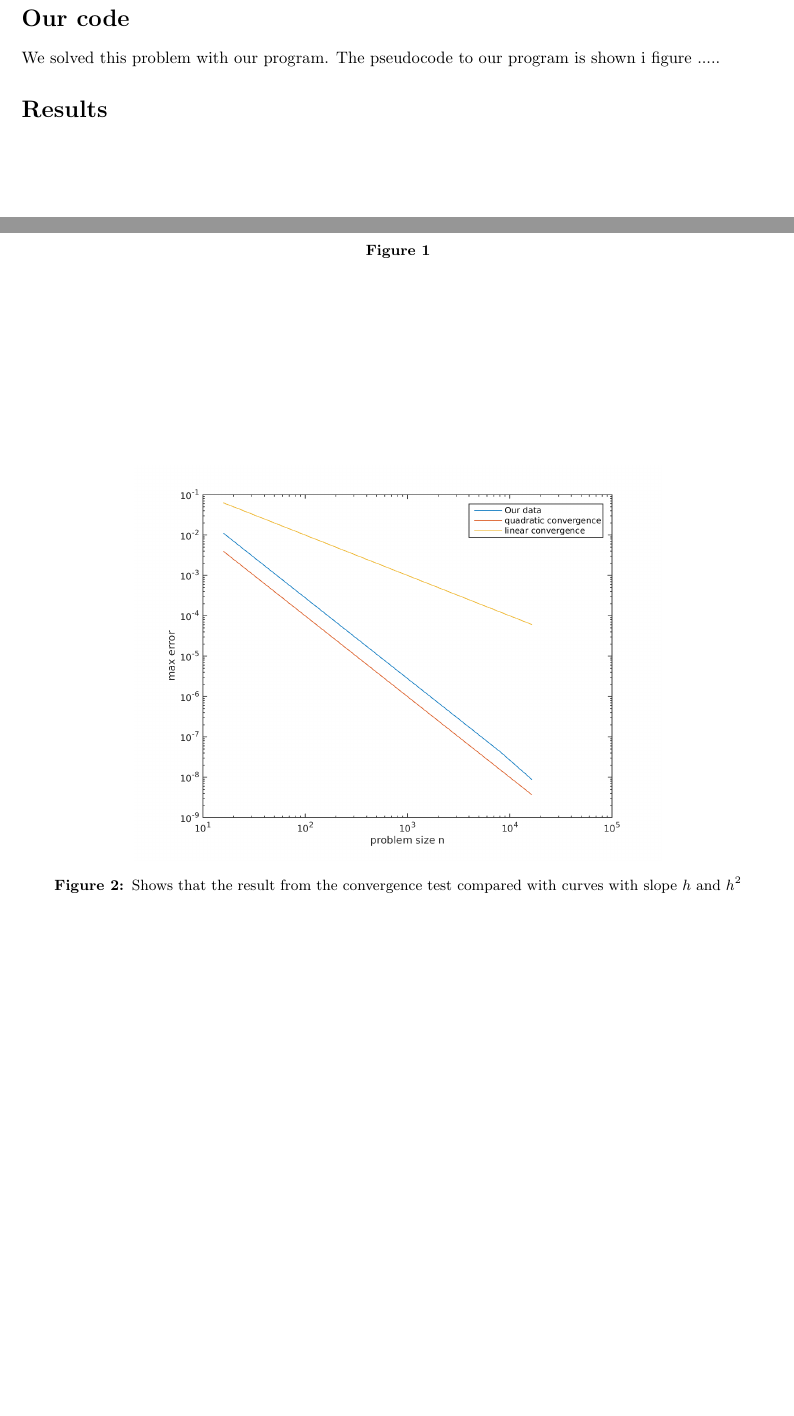
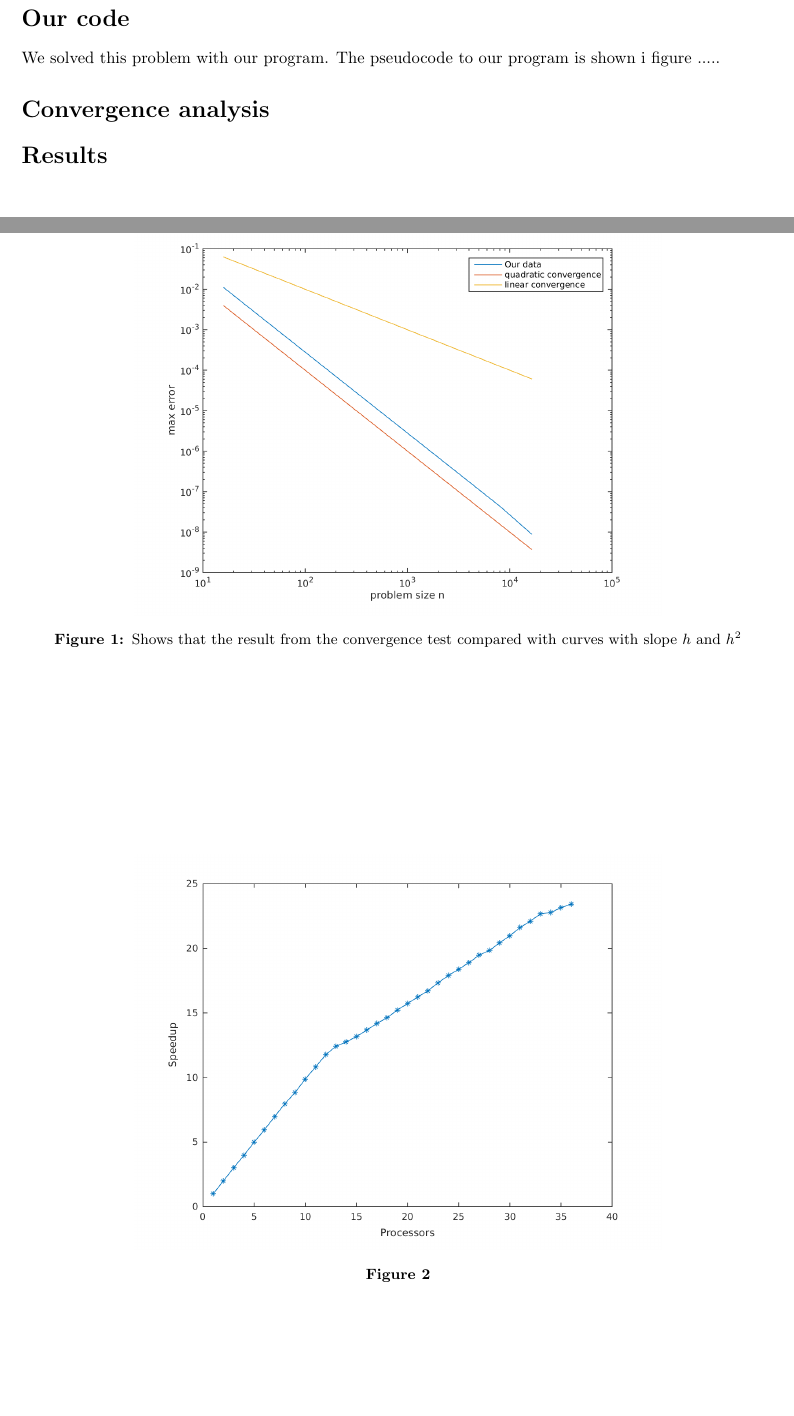
Before and after one commit to jchalvorsen/supercomputers, a LaTeX document (set6/report/report.tex, which reads set6/report/convergence.tex, set6/report/results.tex): two parts of pages 1 and 2 of 3, joined at a grey line, cut so that both start at the same text, the shorter picture padded with empty space. Compiled offline with pdfLaTeX.

Commit message:
Started convergence chapter

```diff
--- /dev/null
+++ b/set6/report/convergence.tex
@@ -0,0 +1,6 @@
+\begin{figure}[h]
+\centering
+\includegraphics[width=0.7\linewidth]{./figures/checkConv}
+\caption{Shows that the result from the convergence test compared with curves with slope $h$ and $h^2$}
+\label{fig:checkConv}
+\end{figure}
--- a/set6/report/report.tex
+++ b/set6/report/report.tex
@@ -43,7 +43,8 @@ left=25mm,
 \section*{Our code}
 \input{ourcode}
 
-
+\section*{Convergence analysis}
+\input{convergence}
 
 
 \section*{Results}
--- a/set6/report/results.tex
+++ b/set6/report/results.tex
@@ -7,12 +7,7 @@
 \end{figure}
 
 
-\begin{figure}[h]
-\centering
-\includegraphics[width=0.7\linewidth]{./figures/checkConv}
-\caption{Shows that the result from the convergence test compared with curves with slope $h$ and $h^2$}
-\label{fig:checkConv}
-\end{figure}
+
 
 \begin{figure}
 \centering
```
